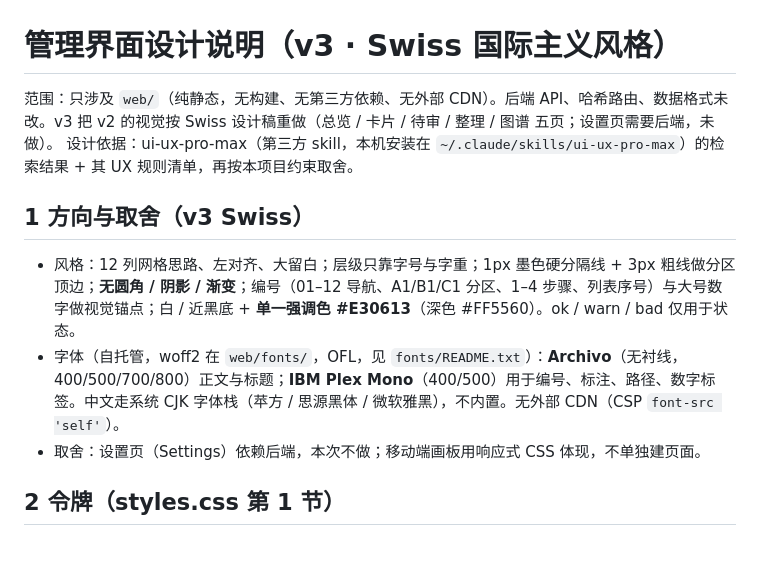
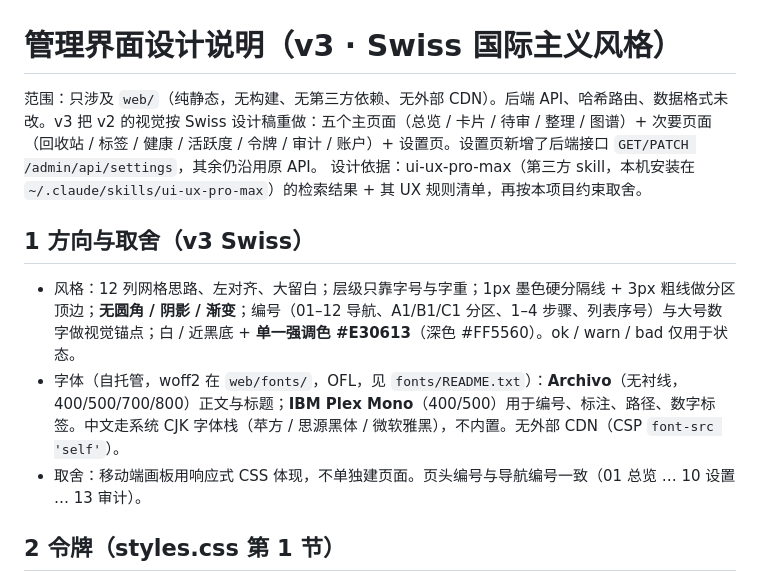
Before and after one commit to kingoliang/memory-hub, a Markdown page: docs/ui-design.md, the part around one of its changes. Drawn GitHub-style; blank space fills up the shorter version.

```diff
--- a/docs/ui-design.md
+++ b/docs/ui-design.md
@@ -1,13 +1,13 @@
 # 管理界面设计说明（v3 · Swiss 国际主义风格）
 
-范围：只涉及 `web/`（纯静态，无构建、无第三方依赖、无外部 CDN）。后端 API、哈希路由、数据格式未改。v3 把 v2 的视觉按 Swiss 设计稿重做（总览 / 卡片 / 待审 / 整理 / 图谱 五页；设置页需要后端，未做）。
+范围：只涉及 `web/`（纯静态，无构建、无第三方依赖、无外部 CDN）。后端 API、哈希路由、数据格式未改。v3 把 v2 的视觉按 Swiss 设计稿重做：五个主页面（总览 / 卡片 / 待审 / 整理 / 图谱）+ 次要页面（回收站 / 标签 / 健康 / 活跃度 / 令牌 / 审计 / 账户）+ 设置页。设置页新增了后端接口 `GET/PATCH /admin/api/settings`，其余仍沿用原 API。
 设计依据：ui-ux-pro-max（第三方 skill，本机安装在 `~/.claude/skills/ui-ux-pro-max`）的检索结果 + 其 UX 规则清单，再按本项目约束取舍。
 
 ## 1 方向与取舍（v3 Swiss）
 
 - 风格：12 列网格思路、左对齐、大留白；层级只靠字号与字重；1px 墨色硬分隔线 + 3px 粗线做分区顶边；**无圆角 / 阴影 / 渐变**；编号（01–12 导航、A1/B1/C1 分区、1–4 步骤、列表序号）与大号数字做视觉锚点；白 / 近黑底 + **单一强调色 #E30613**（深色 #FF5560）。ok / warn / bad 仅用于状态。
 - 字体（自托管，woff2 在 `web/fonts/`，OFL，见 `fonts/README.txt`）：**Archivo**（无衬线，400/500/700/800）正文与标题；**IBM Plex Mono**（400/500）用于编号、标注、路径、数字标签。中文走系统 CJK 字体栈（苹方 / 思源黑体 / 微软雅黑），不内置。无外部 CDN（CSP `font-src 'self'`）。
-- 取舍：设置页（Settings）依赖后端，本次不做；移动端画板用响应式 CSS 体现，不单独建页面。
+- 取舍：移动端画板用响应式 CSS 体现，不单独建页面。页头编号与导航编号一致（01 总览 … 10 设置 … 13 审计）。
 
 ## 2 令牌（styles.css 第 1 节）
 
```
Also changed, not shown: other parts of docs/ui-design.md (+12 -7 lines), PLAN.md (+1 -1 lines).
